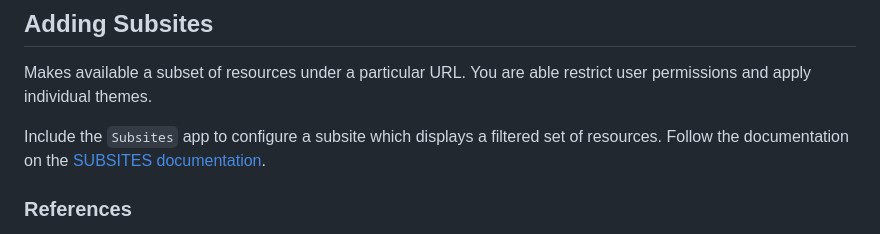
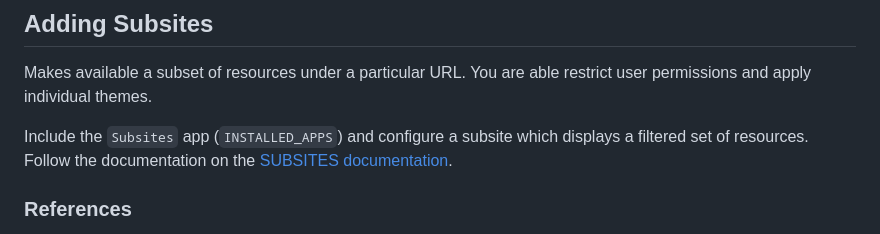
Before and after one commit to GeoNodeUserGroup-DE/geonode-blueprint-docker, a Markdown page: docs/CUSTOMIZATIONS.md, the part around the change. Rendered like a GitHub page.

Commit message:
Update customization docs

```diff
--- a/docs/CUSTOMIZATIONS.md
+++ b/docs/CUSTOMIZATIONS.md
@@ -124,7 +124,7 @@ These can be applied by overriding `overrideLocalConfig` function within the `ge
 Makes available a subset of resources under a particular URL.
 You are able restrict user permissions and apply individual themes.
 
-Include the `Subsites` app to configure a subsite which displays a filtered set of resources.
+Include the `Subsites` app (`INSTALLED_APPS`) and configure a subsite which displays a filtered set of resources.
 Follow the documentation on the [SUBSITES documentation](./SUBSITES.md).
 
 
```
